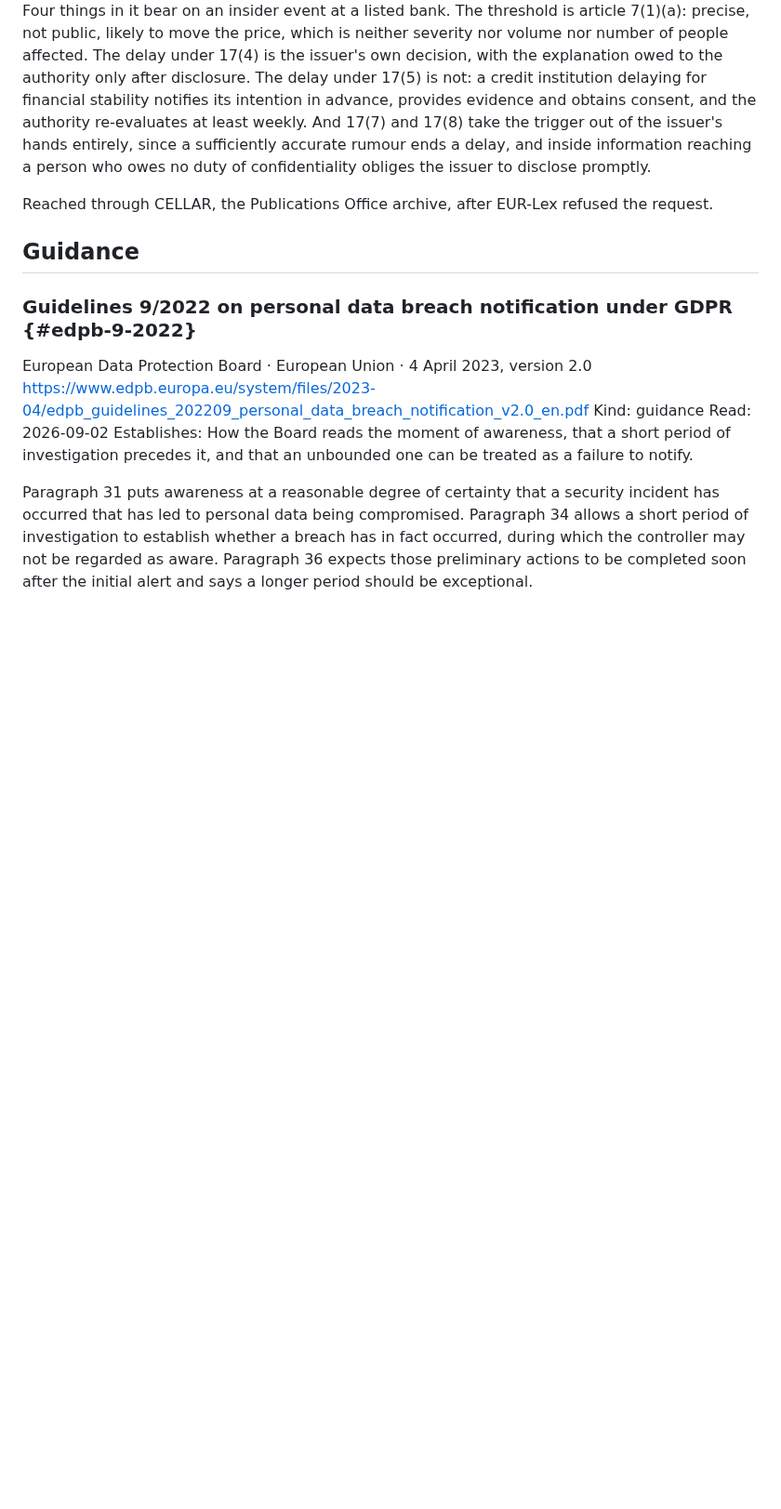
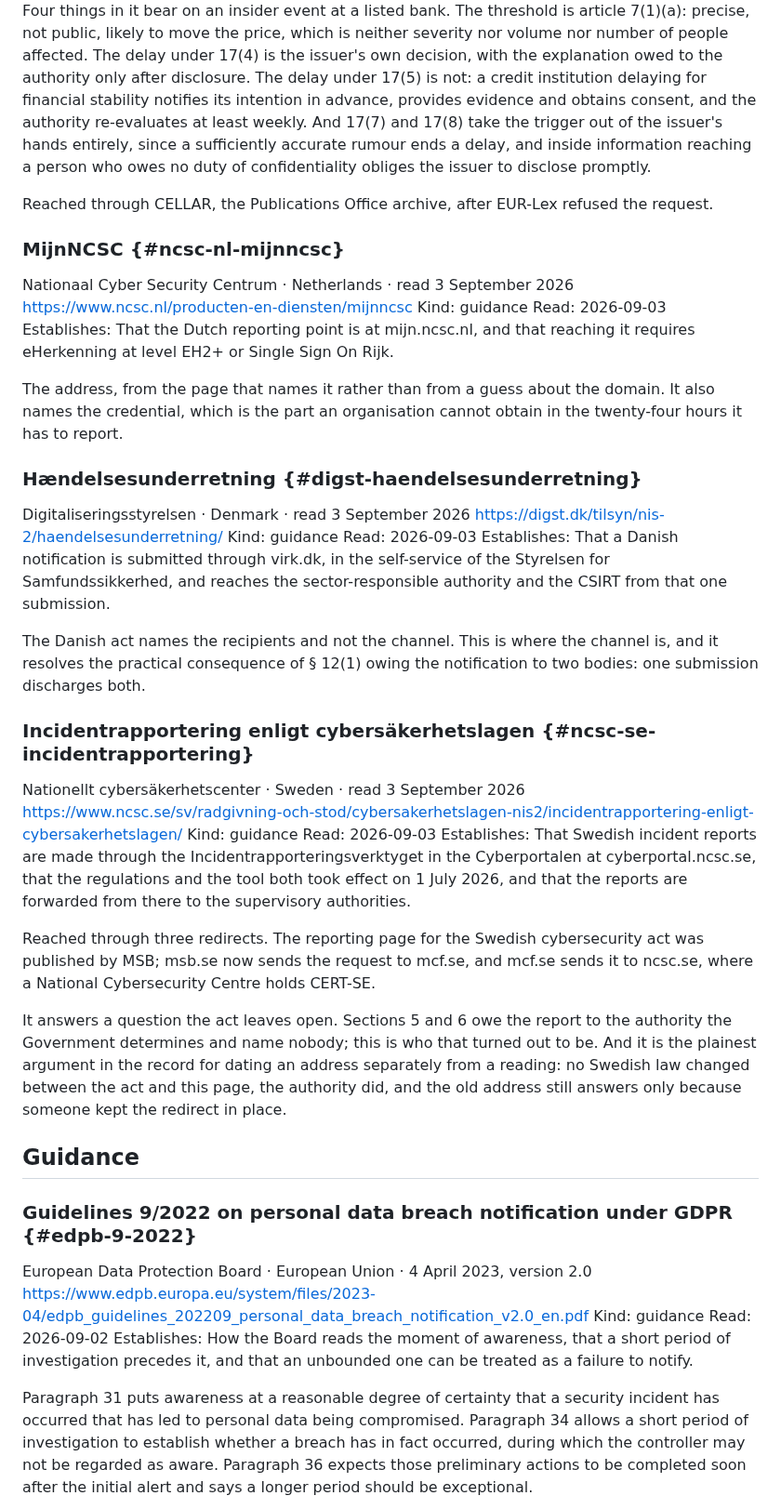
Before and after one commit to alessandroaledda/insider-threat-event-requirements, a Markdown page: library.md, the part around the change. Shown at 93% size. GitHub-like rendering; blank space fills up the shorter version.

Commit message:
Seven reporting addresses, and the Swedish authority that moved

```diff
--- a/library.md
+++ b/library.md
@@ -792,6 +792,47 @@ no duty of confidentiality obliges the issuer to disclose promptly.
 Reached through CELLAR, the Publications Office archive, after EUR-Lex refused
 the request.
 
+### MijnNCSC {#ncsc-nl-mijnncsc}
+Nationaal Cyber Security Centrum · Netherlands · read 3 September 2026
+https://www.ncsc.nl/producten-en-diensten/mijnncsc
+Kind: guidance
+Read: 2026-09-03
+Establishes: That the Dutch reporting point is at mijn.ncsc.nl, and that reaching it requires eHerkenning at level EH2+ or Single Sign On Rijk.
+
+The address, from the page that names it rather than from a guess about the
+domain. It also names the credential, which is the part an organisation cannot
+obtain in the twenty-four hours it has to report.
+
+### Hændelsesunderretning {#digst-haendelsesunderretning}
+Digitaliseringsstyrelsen · Denmark · read 3 September 2026
+https://digst.dk/tilsyn/nis-2/haendelsesunderretning/
+Kind: guidance
+Read: 2026-09-03
+Establishes: That a Danish notification is submitted through virk.dk, in the self-service of the Styrelsen for Samfundssikkerhed, and reaches the sector-responsible authority and the CSIRT from that one submission.
+
+The Danish act names the recipients and not the channel. This is where the
+channel is, and it resolves the practical consequence of § 12(1) owing the
+notification to two bodies: one submission discharges both.
+
+### Incidentrapportering enligt cybersäkerhetslagen {#ncsc-se-incidentrapportering}
+Nationellt cybersäkerhetscenter · Sweden · read 3 September 2026
+https://www.ncsc.se/sv/radgivning-och-stod/cybersakerhetslagen-nis2/incidentrapportering-enligt-cybersakerhetslagen/
+Kind: guidance
+Read: 2026-09-03
+Establishes: That Swedish incident reports are made through the Incidentrapporteringsverktyget in the Cyberportalen at cyberportal.ncsc.se, that the regulations and the tool both took effect on 1 July 2026, and that the reports are forwarded from there to the supervisory authorities.
+
+Reached through three redirects. The reporting page for the Swedish
+cybersecurity act was published by MSB; msb.se now sends the request to mcf.se,
+and mcf.se sends it to ncsc.se, where a National Cybersecurity Centre holds
+CERT-SE.
+
+It answers a question the act leaves open. Sections 5 and 6 owe the report to
+the authority the Government determines and name nobody; this is who that turned
+out to be. And it is the plainest argument in the record for dating an address
+separately from a reading: no Swedish law changed between the act and this page,
+the authority did, and the old address still answers only because someone kept
+the redirect in place.
+
 ## Guidance
 
 ### Guidelines 9/2022 on personal data breach notification under GDPR {#edpb-9-2022}
```
Also changed, not shown: iter.md (+23 -13 lines).
